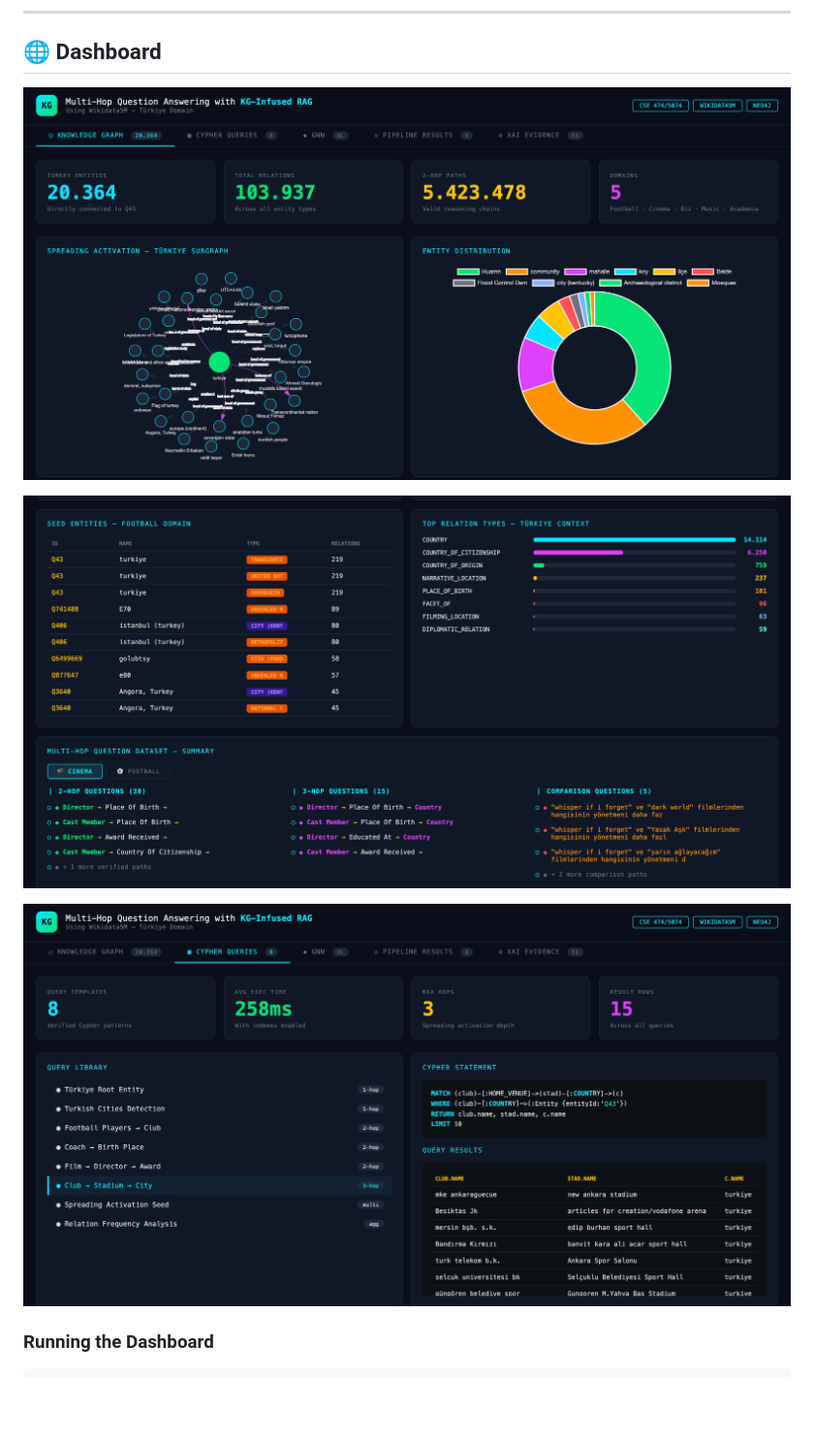
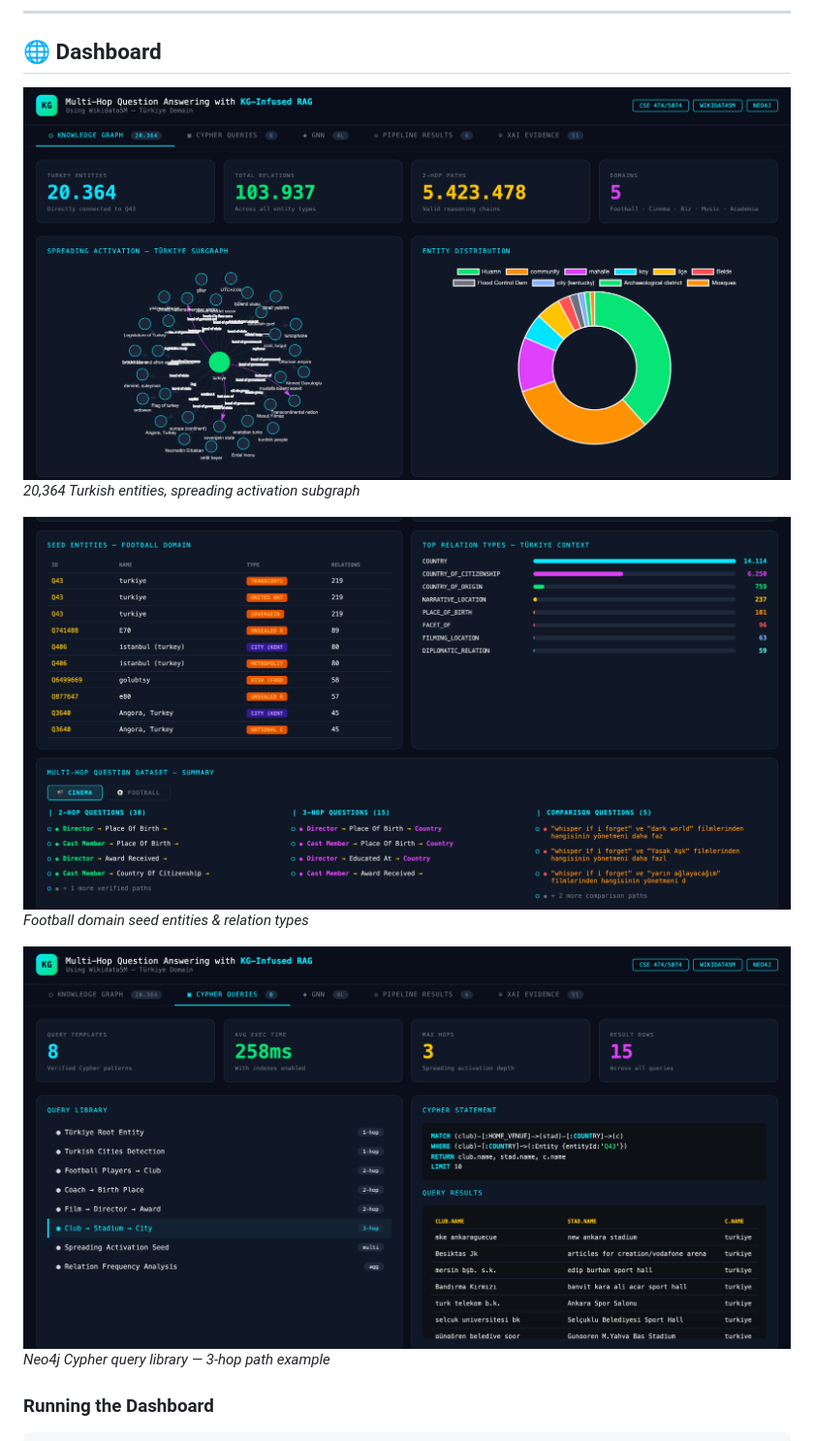
Before and after one commit to dnaeda2507/KG_RAG_Project, a Markdown page: README.md, the part around the change. Shown at 97% size. Drawn GitHub-style; blank space fills up the shorter version.

```diff
--- a/README.md
+++ b/README.md
@@ -476,11 +476,14 @@ Results saved to:
 
 ## 🌐 Dashboard
 
-![KG Statistics & Spreading Activation](docs/images/ss1.png)
+![KG Statistics](docs/images/ss1.png)
+*20,364 Turkish entities, spreading activation subgraph*
 
-![Seed Entities & Relation Types](docs/images/ss2.png)
+![Seed Entities](docs/images/ss2.png)
+*Football domain seed entities & relation types*
 
-![Cypher Query Library](docs/images/ss3.png)
+![Cypher Queries](docs/images/ss3.png)
+*Neo4j Cypher query library — 3-hop path example*
 
 ### Running the Dashboard
 
```
